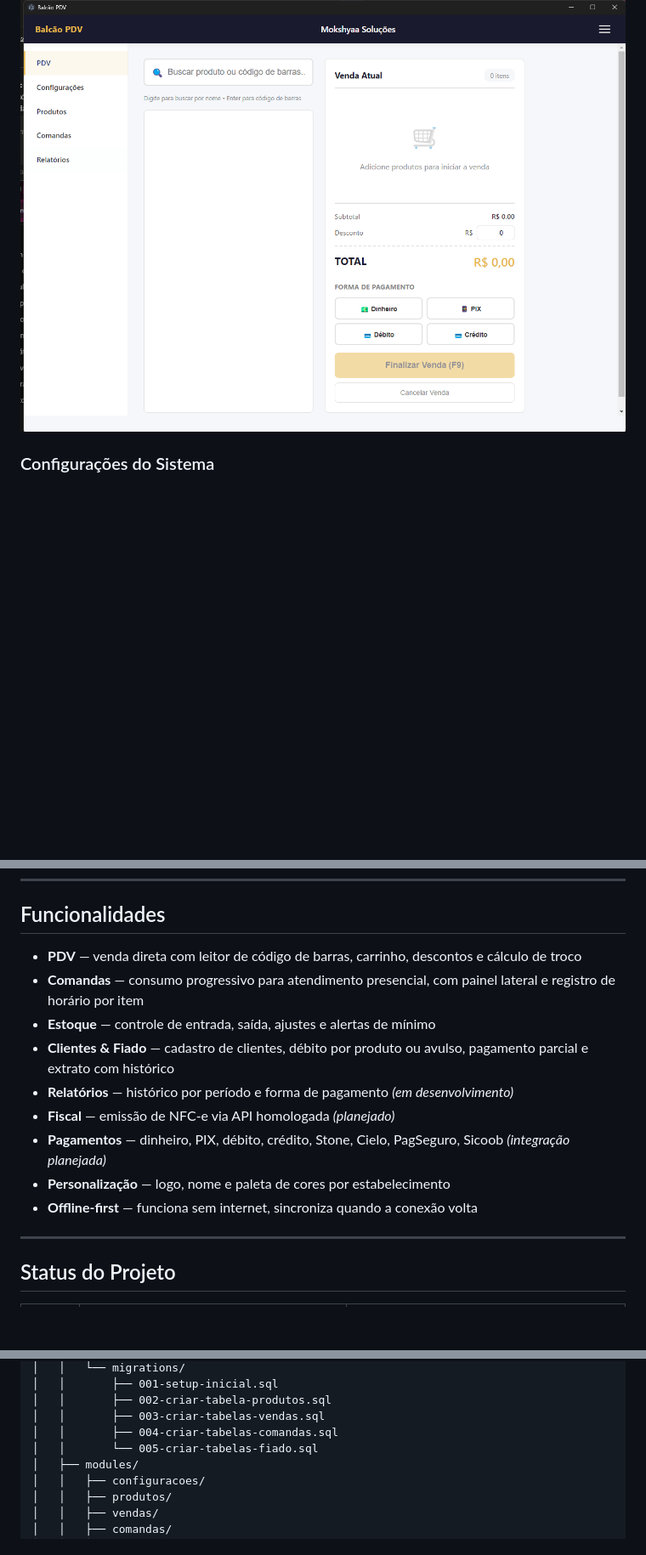
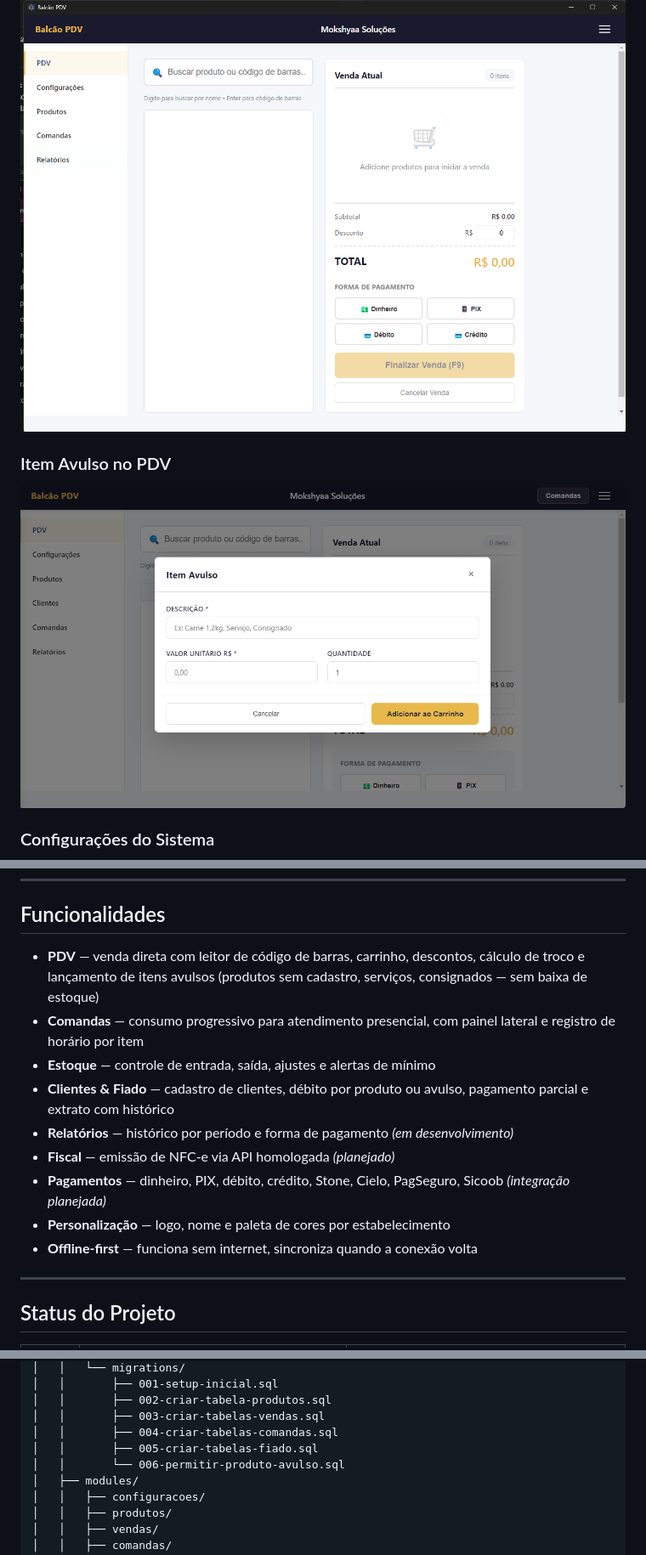
Before and after one commit to NandaRomao/balcao-pdv, a Markdown page: README.md, 3 parts joined by grey strips. Shown at 85% size. GitHub-like rendering; pictures changed too: docs/screenshots/item-avulso.png (added); blank space fills up the shorter version.

Commit message:
feat: item avulso no PDV (sem cadastro, sem baixa de estoque)

```diff
--- a/README.md
+++ b/README.md
@@ -20,6 +19,9 @@ Este sistema resolve isso com uma solução simples, acessível e que funciona *
 ### PDV — Venda Direta
 ![PDV](docs/screenshots/pdv.png)
 
+### Item Avulso no PDV
+![Item Avulso](docs/screenshots/item-avulso.png)
+
 ### Configurações do Sistema
 ![Tela de Configurações](docs/screenshots/configuracoes.png)
 
@@ -38,7 +40,7 @@ Este sistema resolve isso com uma solução simples, acessível e que funciona *
 
 ## Funcionalidades
 
-- **PDV** — venda direta com leitor de código de barras, carrinho, descontos e cálculo de troco
+- **PDV** — venda direta com leitor de código de barras, carrinho, descontos, cálculo de troco e lançamento de itens avulsos (produtos sem cadastro, serviços, consignados — sem baixa de estoque)
 - **Comandas** — consumo progressivo para atendimento presencial, com painel lateral e registro de horário por item
 - **Estoque** — controle de entrada, saída, ajustes e alertas de mínimo
 - **Clientes & Fiado** — cadastro de clientes, débito por produto ou avulso, pagamento parcial e extrato com histórico
@@ -47,6 +49,7 @@ Este sistema resolve isso com uma solução simples, acessível e que funciona *
 - **Pagamentos** — dinheiro, PIX, débito, crédito, Stone, Cielo, PagSeguro, Sicoob *(integração planejada)*
 - **Personalização** — logo, nome e paleta de cores por estabelecimento
 - **Offline-first** — funciona sem internet, sincroniza quando a conexão volta
+
 ---
 
 ## Status do Projeto
@@ -93,7 +96,8 @@ balcao-pdv/
 │   │       ├── 002-criar-tabela-produtos.sql
 │   │       ├── 003-criar-tabelas-vendas.sql
 │   │       ├── 004-criar-tabelas-comandas.sql
-│   │       └── 005-criar-tabelas-fiado.sql
+│   │       ├── 005-criar-tabelas-fiado.sql
+│   │       └── 006-permitir-produto-avulso.sql
 │   ├── modules/
 │   │   ├── configuracoes/
 │   │   ├── produtos/
```
Also changed, not shown: other parts of README.md (+0 -1 lines), 5 other files.
